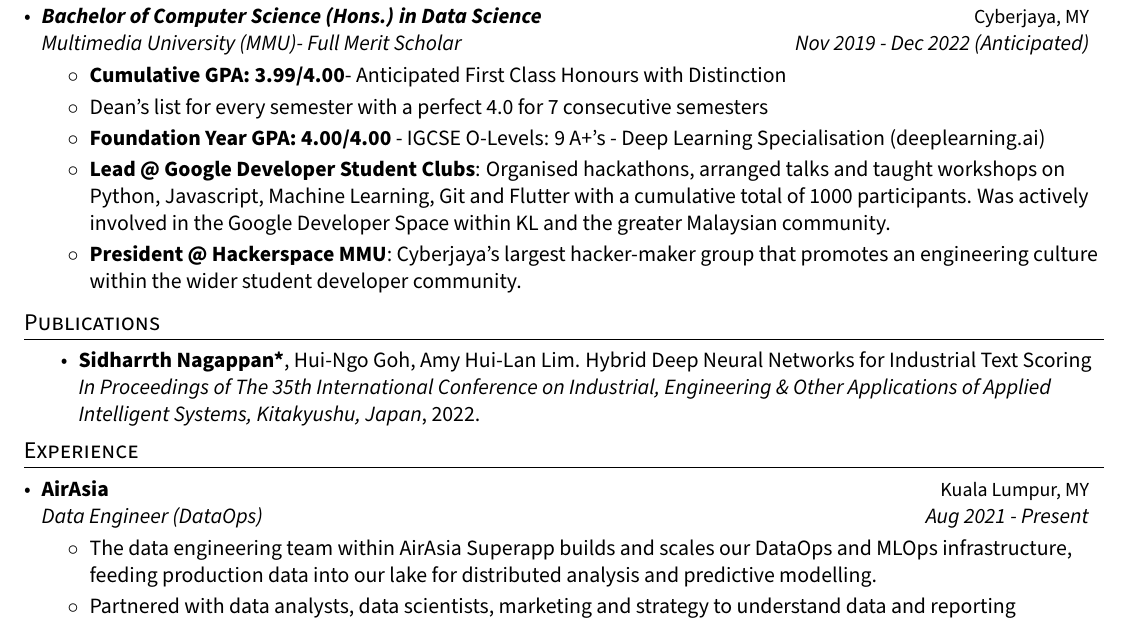
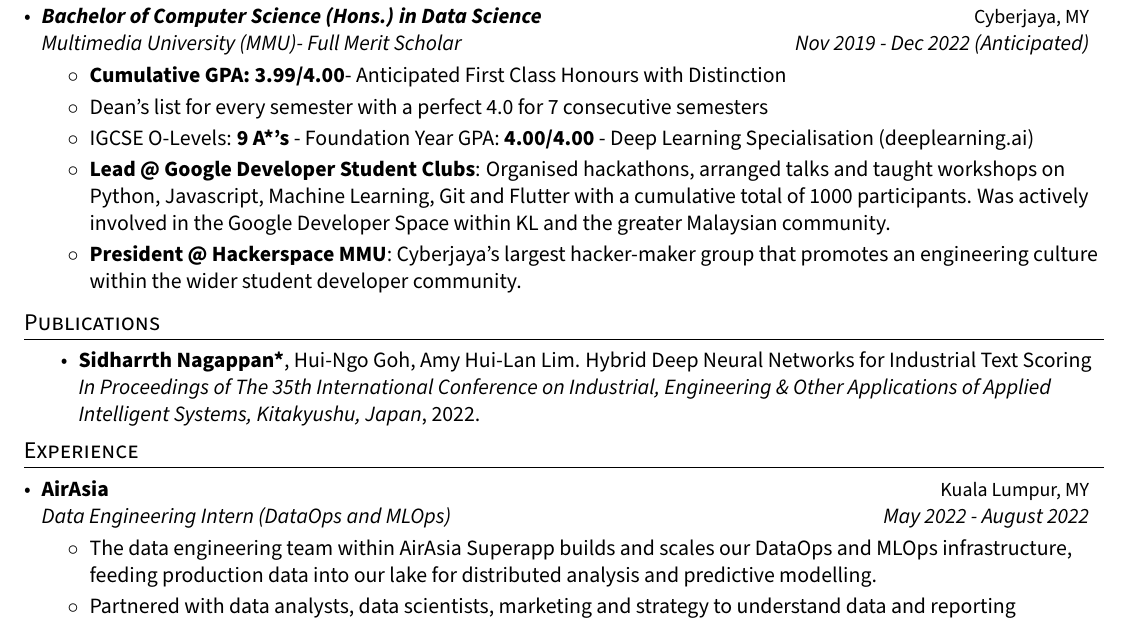
Before and after one commit to sidharrth2002/resume, a LaTeX CV (1 page/sid_resume.tex): part of page 1 of 2, cut so that both start at the same text. Compiled offline with pdfLaTeX.

Commit message:
begin academic

```diff
--- a/1 page/sid_resume.tex
+++ b/1 page/sid_resume.tex
@@ -155,7 +155,7 @@
       \resumeItemListStart
         \resumeItem{\textbf{Cumulative GPA: 3.99/4.00}- Anticipated First Class Honours with Distinction}
         \resumeItem{Dean's list for every semester with a perfect 4.0 for 7 consecutive semesters}
-        \resumeItem{\textbf{Foundation Year GPA: 4.00/4.00} - IGCSE O-Levels: 9 A+'s - Deep Learning Specialisation (deeplearning.ai)}
+        \resumeItem{IGCSE O-Levels: \textbf{9 A*'s} - Foundation Year GPA: \textbf{4.00/4.00} - Deep Learning Specialisation (deeplearning.ai)}
         \resumeItemTwoFields{Lead @ Google Developer Student Clubs}{Organised hackathons, arranged talks and taught workshops on Python, Javascript, Machine Learning, Git and Flutter with a cumulative total of 1000 participants. Was actively involved in the Google Developer Space within KL and the greater Malaysian community.}
         \resumeItemTwoFields{President @ Hackerspace MMU}{Cyberjaya's largest hacker-maker group that promotes an engineering culture within the wider student developer community.}
       \resumeItemListEnd
@@ -180,7 +180,7 @@
 
   \resumeSubheading
   {AirAsia}{Kuala Lumpur, MY}
-  {\textit{Data Engineer (DataOps)}}{Aug 2021 - Present}
+  {\textit{Data Engineering Intern (DataOps and MLOps)}}{May 2022 - August 2022}
   \resumeItemListStart
     \resumeItem{The data engineering team within AirAsia Superapp builds and scales our DataOps and MLOps infrastructure, feeding production data into our lake for distributed analysis and predictive modelling.}
     \resumeItem{Partnered with data analysts, data scientists, marketing and strategy to understand data and reporting requirements, adapt SQL and BigQuery scripts in Apache Airflow pipelines to keep up with changing business demands and implement data pipelines on distributed Kubernetes clusters for regular ETL ingestion.}
```
Also changed, not shown: 1 page/sid_resume.pdf, 3 other files.
